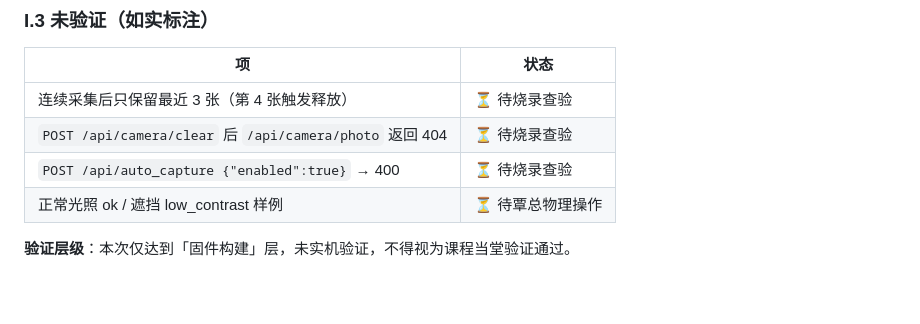
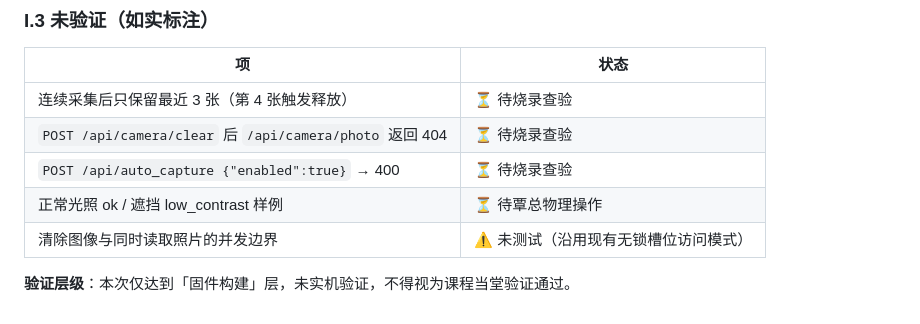
Before and after one commit to Qin-hyan/AIinteraction, a Markdown page: TEST_LOG.md, the part around the change. Rendered like a GitHub page.

```diff
--- a/TEST_LOG.md
+++ b/TEST_LOG.md
@@ -1128,5 +1128,6 @@ idf.py build
 | `POST /api/camera/clear` 后 `/api/camera/photo` 返回 404 | ⏳ 待烧录查验 |
 | `POST /api/auto_capture {"enabled":true}` → 400 | ⏳ 待烧录查验 |
 | 正常光照 ok / 遮挡 low_contrast 样例 | ⏳ 待覃总物理操作 |
+| 清除图像与同时读取照片的并发边界 | ⚠️ 未测试（沿用现有无锁槽位访问模式） |
 
 **验证层级**：本次仅达到「固件构建」层，未实机验证，不得视为课程当堂验证通过。
```
Also changed, not shown: weeks/week07/STATE.md (+1 -0 lines).
